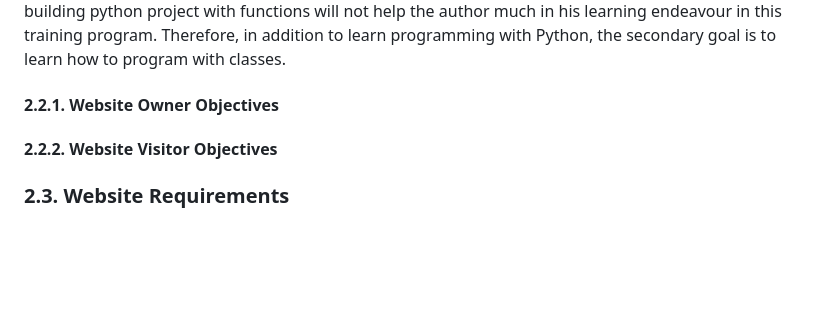
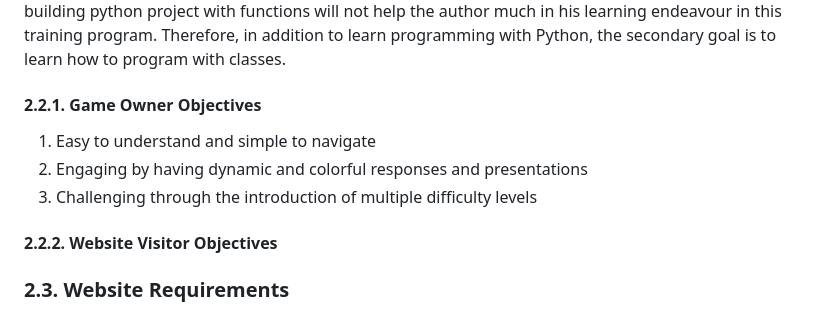
Before and after one commit to ahmedcodein/word_guesser, a Markdown page: README.md, the part around the change. Drawn GitHub-style; blank space fills up the shorter version.

Commit message:
docs: add content to Owner Objective subsection

```diff
--- a/README.md
+++ b/README.md
@@ -38,7 +38,11 @@ A summary of the reasons of choosing this game is:
 
 From the author perspective, the main objective of developing this game is to learn Python. In particular, the author's intention from the beginning of the research phase is to implement the PP3 with Classes in mind as apposed to a function-based project. The main reason for that is the use of classes is what distinguished an Object Oriented Programming (OOP) from other programming language that do not posses such capability like JavaScript. Where in PP2, the author exposed himself to the use of functions with JavaScript. Therefore, thinking in terms of functions is successfully comprehended. For that reason, building python project with functions will not help the author much in his learning endeavour in this training program. Therefore, in addition to learn programming with Python, the secondary goal is to learn how to program with classes.
 
-#### 2.2.1. Website Owner Objectives
+#### 2.2.1. Game Owner Objectives
+
+1. Easy to understand and simple to navigate
+2. Engaging by having dynamic and colorful responses and presentations
+3. Challenging through the introduction of multiple difficulty levels
 
 #### 2.2.2. Website Visitor Objectives
 
```
